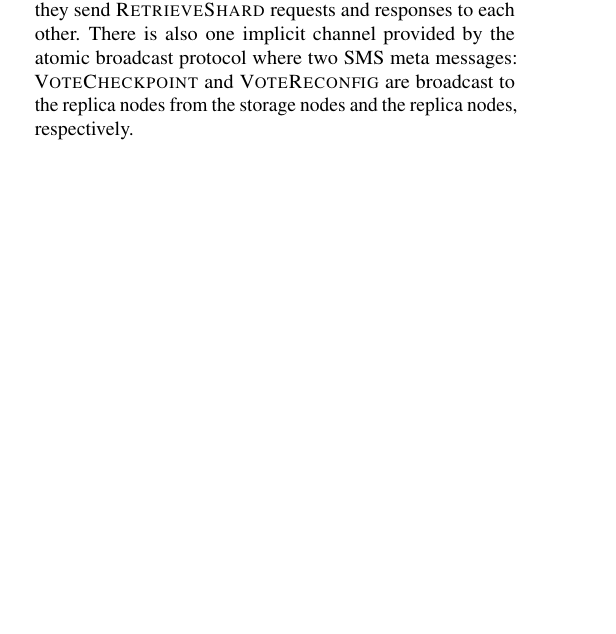
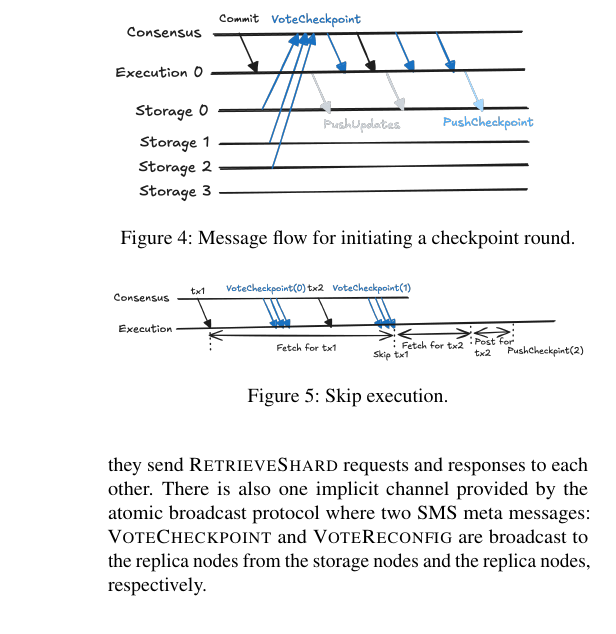
Before and after one commit to sgdxbc/bigbft-paper, a LaTeX document (paper.tex, which reads sections/design.tex): part of one column of page 8 of 16 before the commit and part of one column of page 9 of 17 after it, cut at the place of the change, the shorter picture padded with empty space. Compiled offline with pdfLaTeX; a LaTeX package or settings file that is missing is left out.

Commit message:
design: figures

```diff
--- a/sections/design.tex
+++ b/sections/design.tex
@@ -3,3 +7,17 @@
+    \label{fig:normal-path}
+\end{figure}
+
+\begin{figure}
+    \includegraphics[width=0.9\linewidth]{figures/push-checkpoint}
+    \caption{Message flow for initiating a checkpoint round.}
+    \label{fig:push-checkpoint}
+\end{figure}
+
+\begin{figure}
+    \includegraphics[width=\linewidth]{figures/skip}
+    \caption{Skip execution.}
+    \label{fig:skip-execution}
+\end{figure}
 
 In this section, we detail the data structures and the algorithms of the replica and the storage nodes and the protocol between them.
 There are three kinds of network channels.
```
Also changed, not shown: figures/normal-path.png (added), figures/push-checkpoint.png (added), figures/skip.png (added), sections/design.tex (4 more changed lines).
